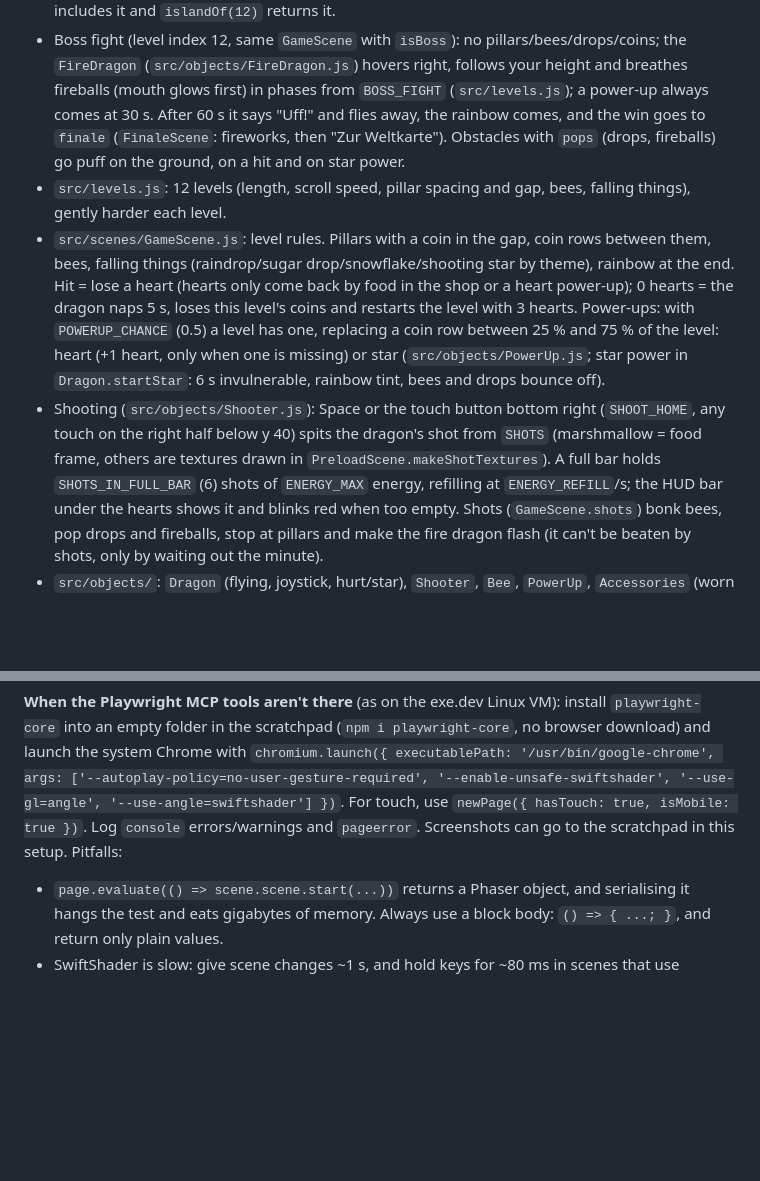
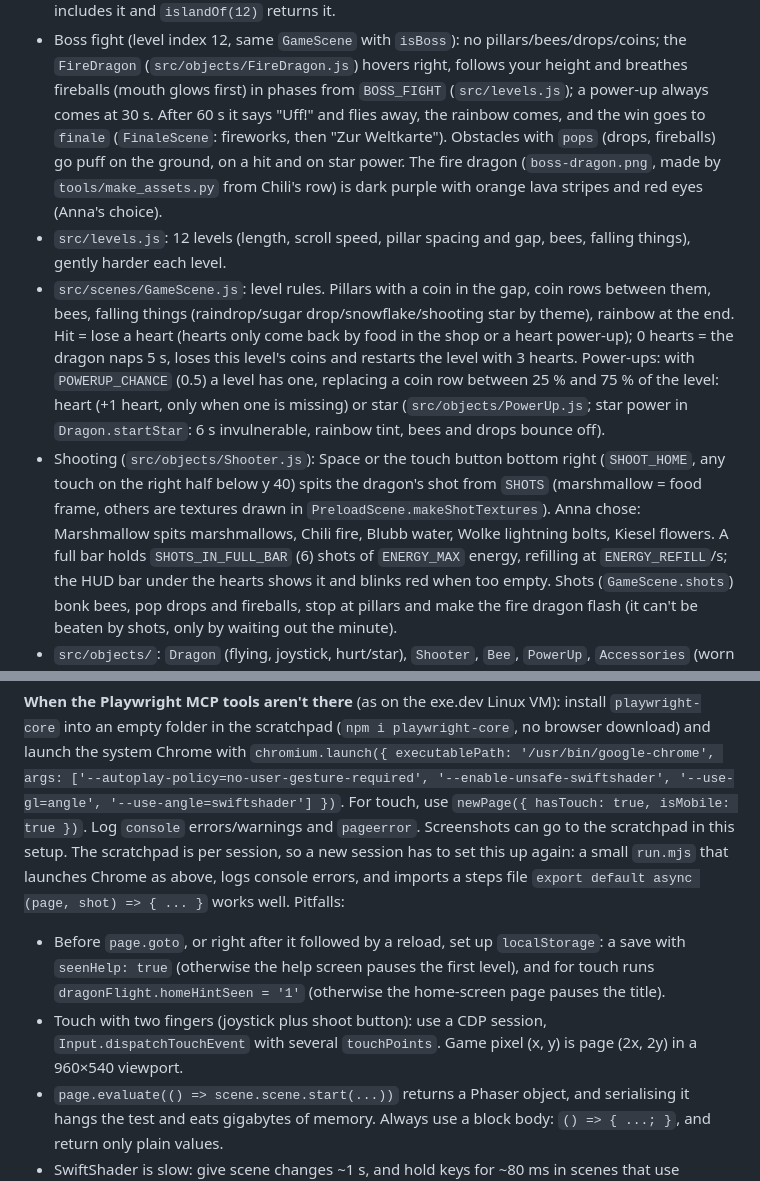
Before and after one commit to matf/browser-game, a Markdown page: CLAUDE.md, 2 parts joined by grey strips. Rendered like a GitHub page; blank space fills up the shorter version.

```diff
--- a/CLAUDE.md
+++ b/CLAUDE.md
@@ -52,7 +53,9 @@ through a rainbow at the end. The README has the player-facing description and t
   fireballs (mouth glows first) in phases from `BOSS_FIGHT` (`src/levels.js`); a power-up always comes
   at 30 s. After 60 s it says "Uff!" and flies away, the rainbow comes, and the win goes to
   `finale` (`FinaleScene`: fireworks, then "Zur Weltkarte"). Obstacles with `pops` (drops, fireballs)
-  go puff on the ground, on a hit and on star power.
+  go puff on the ground, on a hit and on star power. The fire dragon (`boss-dragon.png`, made by
+  `tools/make_assets.py` from Chili's row) is dark purple with orange lava stripes and red eyes
+  (Anna's choice).
 - `src/levels.js`: 12 levels (length, scroll speed, pillar spacing and gap, bees, falling things),
   gently harder each level.
 - `src/scenes/GameScene.js`: level rules. Pillars with a coin in the gap, coin rows between them,
@@ -64,7 +67,8 @@ through a rainbow at the end. The README has the player-facing description and t
   power in `Dragon.startStar`: 6 s invulnerable, rainbow tint, bees and drops bounce off).
 - Shooting (`src/objects/Shooter.js`): Space or the touch button bottom right (`SHOOT_HOME`, any
   touch on the right half below y 40) spits the dragon's shot from `SHOTS` (marshmallow = food frame,
-  others are textures drawn in `PreloadScene.makeShotTextures`). A full bar holds `SHOTS_IN_FULL_BAR` (6) shots of
+  others are textures drawn in `PreloadScene.makeShotTextures`). Anna chose: Marshmallow spits
+  marshmallows, Chili fire, Blubb water, Wolke lightning bolts, Kiesel flowers. A full bar holds `SHOTS_IN_FULL_BAR` (6) shots of
   `ENERGY_MAX` energy, refilling at `ENERGY_REFILL`/s; the HUD bar under the hearts shows it and
   blinks red when too empty. Shots (`GameScene.shots`) bonk bees, pop drops and fireballs, stop at
   pillars and make the fire dragon flash (it can't be beaten by shots, only by waiting out the minute).
@@ -432,7 +468,15 @@ browser_console_messages`).
 download) and launch the system Chrome with
 `chromium.launch({ executablePath: '/usr/bin/google-chrome', args: ['--autoplay-policy=no-user-gesture-required', '--enable-unsafe-swiftshader', '--use-gl=angle', '--use-angle=swiftshader'] })`.
 For touch, use `newPage({ hasTouch: true, isMobile: true })`. Log `console` errors/warnings and `pageerror`.
-Screenshots can go to the scratchpad in this setup. Pitfalls:
+Screenshots can go to the scratchpad in this setup. The scratchpad is per session, so a new session
+has to set this up again: a small `run.mjs` that launches Chrome as above, logs console errors, and
+imports a steps file `export default async (page, shot) => { ... }` works well. Pitfalls:
+- Before `page.goto`, or right after it followed by a reload, set up `localStorage`: a save with
+  `seenHelp: true` (otherwise the help screen pauses the first level), and for touch runs
+  `dragonFlight.homeHintSeen = '1'` (otherwise the home-screen page pauses the title).
+- Touch with two fingers (joystick plus shoot button): use a CDP session,
+  `Input.dispatchTouchEvent` with several `touchPoints`. Game pixel (x, y) is page (2x, 2y) in a
+  960×540 viewport.
 - `page.evaluate(() => scene.scene.start(...))` returns a Phaser object, and serialising it hangs
   the test and eats gigabytes of memory. Always use a block body: `() => { ...; }`, and return only
   plain values.
```
Also changed, not shown: other parts of CLAUDE.md (+39 -6 lines).
